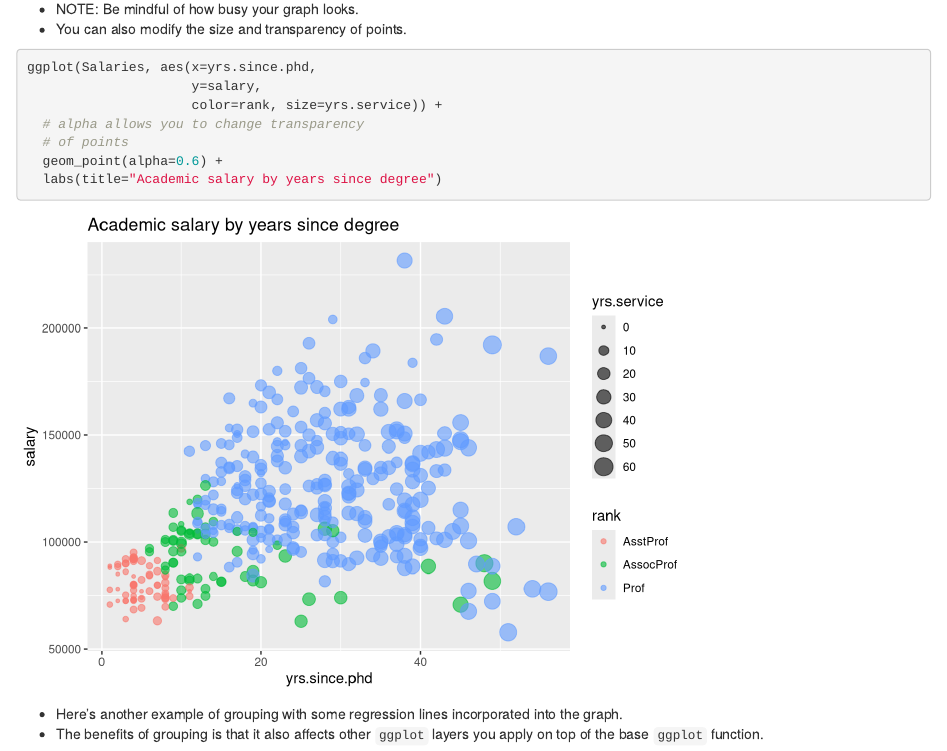
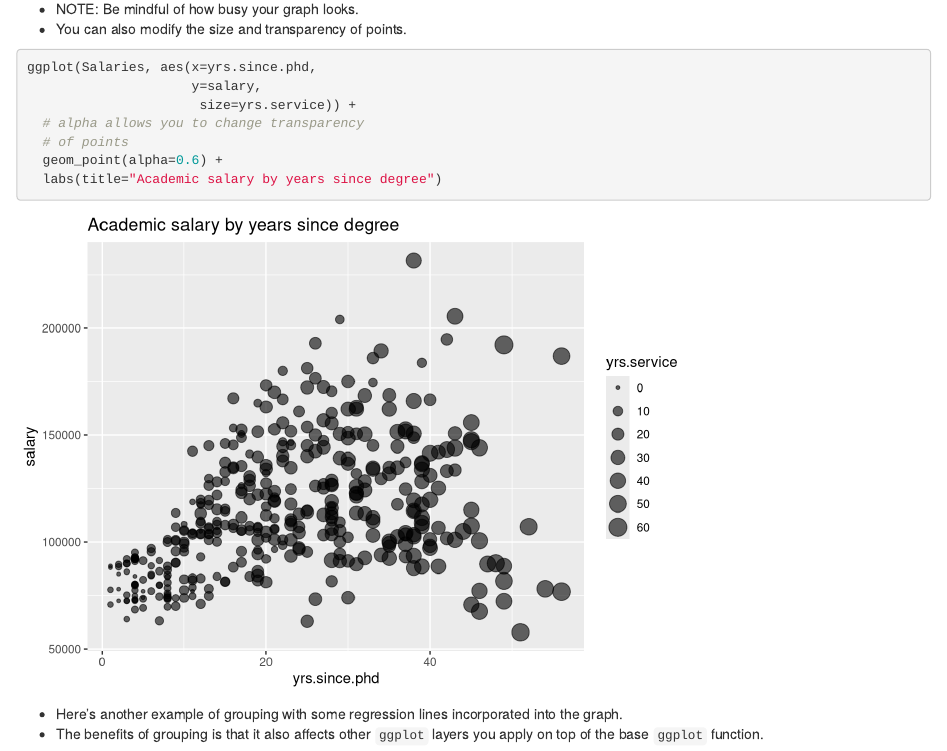
Before and after one commit to r4ds/bookclub-datavisr, an R Markdown document (05_multivariate-graphs.Rmd): the page in a window 1100 px wide, from 2320 px down before the commit and from 2340 px down after it, so that both start at the same text. Rendered offline with R 4.5, knitr and Pandoc, with nearby package versions; folded parts are opened; drawn as R Markdown's standard HTML page in place of the format the file asks for.

Commit message:
changing info

````diff
--- a/05_multivariate-graphs.Rmd
+++ b/05_multivariate-graphs.Rmd
@@ -52,7 +53,7 @@ ggplot(Salaries, aes(x=yrs.since.phd,
 ```{r}
 ggplot(Salaries, aes(x=yrs.since.phd,
                      y=salary,
-                     color=rank, size=yrs.service)) +
+                      size=yrs.service)) +
   # alpha allows you to change transparency
   # of points
   geom_point(alpha=0.6) +
````
Also changed, not shown: 05_multivariate-graphs.Rmd (2 more changed lines).
